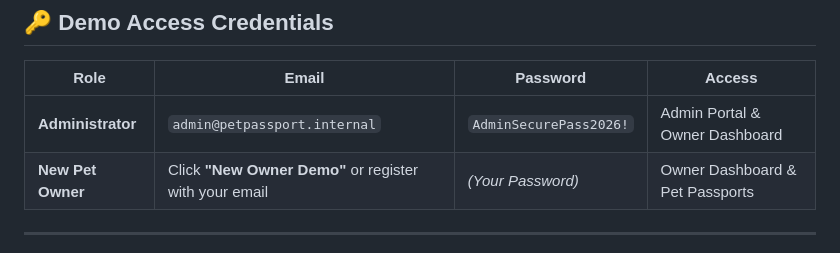
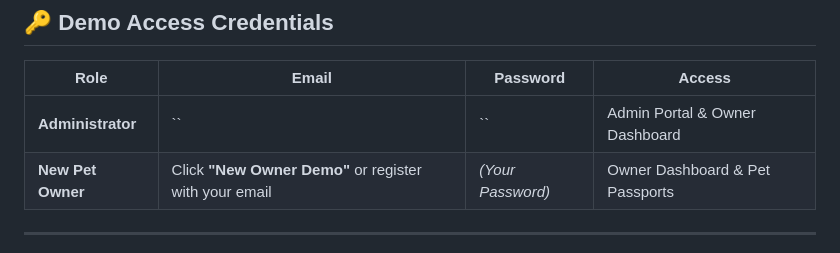
Before and after one commit to kuramvasini8-lab/PetCare-Passport, a Markdown page: README.md, the part around the change. Rendered like a GitHub page.

```diff
--- a/README.md
+++ b/README.md
@@ -209,7 +209,7 @@ Validates the complete OTP security lifecycle:
 
 | Role | Email | Password | Access |
 |---|---|---|---|
-| **Administrator** | `admin@petpassport.internal` | `AdminSecurePass2026!` | Admin Portal & Owner Dashboard |
+| **Administrator** | `` | `` | Admin Portal & Owner Dashboard |
 | **New Pet Owner** | Click **"New Owner Demo"** or register with your email | *(Your Password)* | Owner Dashboard & Pet Passports |
 
 ---
```
